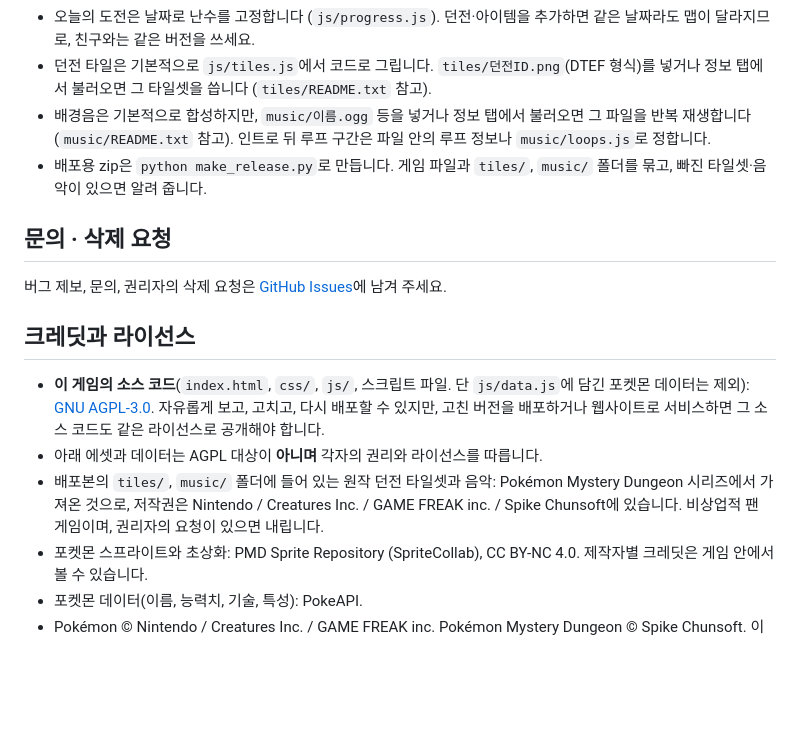
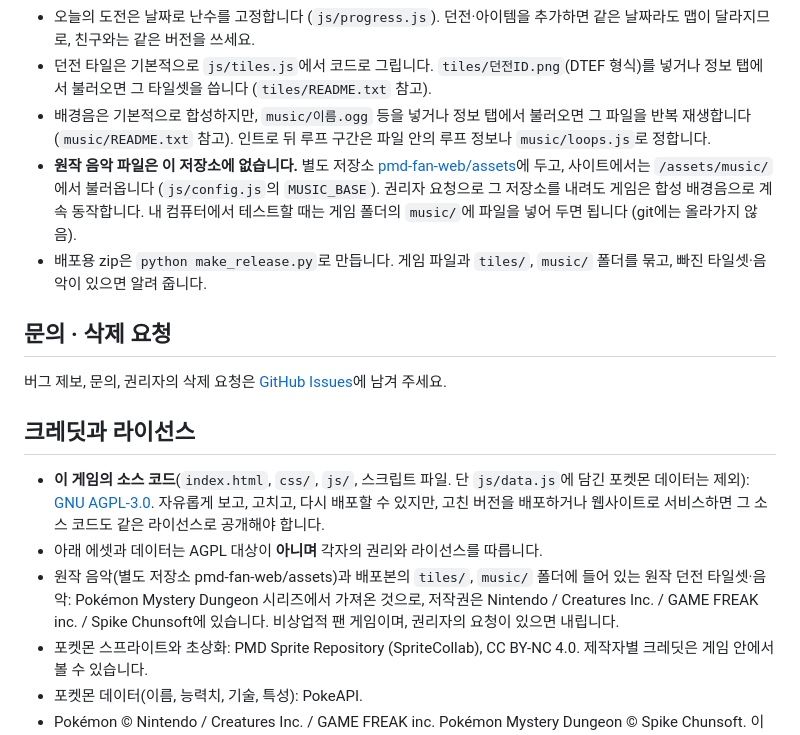
Before and after one commit to lpamn34/pmd-web, a Markdown page: README.md, the part around the change. Rendered like a GitHub page; blank space fills up the shorter version.

Commit message:
README: 원작 음악 별도 저장소 안내
Co-Authored-By: Claude Opus 5.5 <noreply@anthropic.com>

```diff
--- a/README.md
+++ b/README.md
@@ -51,6 +51,7 @@ npx http-server -p 8765
 - 오늘의 도전은 날짜로 난수를 고정합니다 (`js/progress.js`). 던전·아이템을 추가하면 같은 날짜라도 맵이 달라지므로, 친구와는 같은 버전을 쓰세요.
 - 던전 타일은 기본적으로 `js/tiles.js`에서 코드로 그립니다. `tiles/던전ID.png`(DTEF 형식)를 넣거나 정보 탭에서 불러오면 그 타일셋을 씁니다 (`tiles/README.txt` 참고).
 - 배경음은 기본적으로 합성하지만, `music/이름.ogg` 등을 넣거나 정보 탭에서 불러오면 그 파일을 반복 재생합니다 (`music/README.txt` 참고). 인트로 뒤 루프 구간은 파일 안의 루프 정보나 `music/loops.js`로 정합니다.
+- **원작 음악 파일은 이 저장소에 없습니다.** 별도 저장소 [pmd-fan-web/assets](https://github.com/pmd-fan-web/assets)에 두고, 사이트에서는 `/assets/music/`에서 불러옵니다 (`js/config.js`의 `MUSIC_BASE`). 권리자 요청으로 그 저장소를 내려도 게임은 합성 배경음으로 계속 동작합니다. 내 컴퓨터에서 테스트할 때는 게임 폴더의 `music/`에 파일을 넣어 두면 됩니다 (git에는 올라가지 않음).
 - 배포용 zip은 `python make_release.py`로 만듭니다. 게임 파일과 `tiles/`, `music/` 폴더를 묶고, 빠진 타일셋·음악이 있으면 알려 줍니다.
 
 ## 문의 · 삭제 요청
@@ -59,7 +60,7 @@ npx http-server -p 8765
 ## 크레딧과 라이선스
 - **이 게임의 소스 코드**(`index.html`, `css/`, `js/`, 스크립트 파일. 단 `js/data.js`에 담긴 포켓몬 데이터는 제외): [GNU AGPL-3.0](LICENSE). 자유롭게 보고, 고치고, 다시 배포할 수 있지만, 고친 버전을 배포하거나 웹사이트로 서비스하면 그 소스 코드도 같은 라이선스로 공개해야 합니다.
 - 아래 에셋과 데이터는 AGPL 대상이 **아니며** 각자의 권리와 라이선스를 따릅니다.
-- 배포본의 `tiles/`, `music/` 폴더에 들어 있는 원작 던전 타일셋과 음악: Pokémon Mystery Dungeon 시리즈에서 가져온 것으로, 저작권은 Nintendo / Creatures Inc. / GAME FREAK inc. / Spike Chunsoft에 있습니다. 비상업적 팬 게임이며, 권리자의 요청이 있으면 내립니다.
+- 원작 음악(별도 저장소 pmd-fan-web/assets)과 배포본의 `tiles/`, `music/` 폴더에 들어 있는 원작 던전 타일셋·음악: Pokémon Mystery Dungeon 시리즈에서 가져온 것으로, 저작권은 Nintendo / Creatures Inc. / GAME FREAK inc. / Spike Chunsoft에 있습니다. 비상업적 팬 게임이며, 권리자의 요청이 있으면 내립니다.
 - 포켓몬 스프라이트와 초상화: PMD Sprite Repository (SpriteCollab), CC BY-NC 4.0. 제작자별 크레딧은 게임 안에서 볼 수 있습니다.
 - 포켓몬 데이터(이름, 능력치, 기술, 특성): PokeAPI.
 - Pokémon © Nintendo / Creatures Inc. / GAME FREAK inc. Pokémon Mystery Dungeon © Spike Chunsoft.
```
